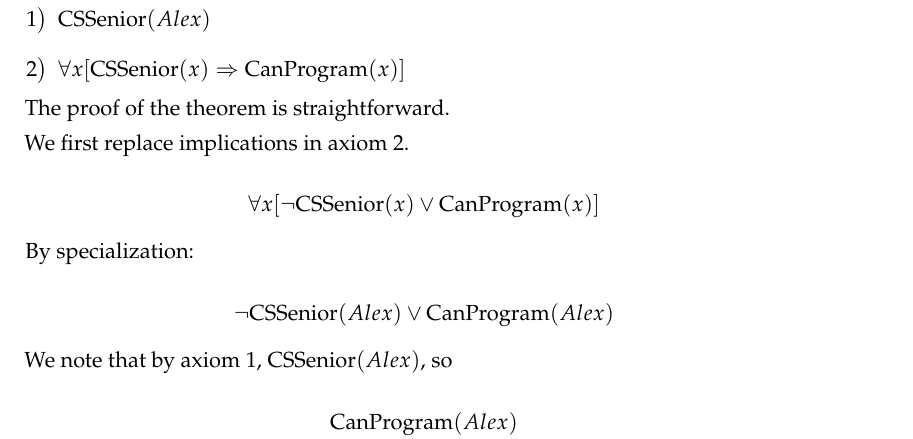
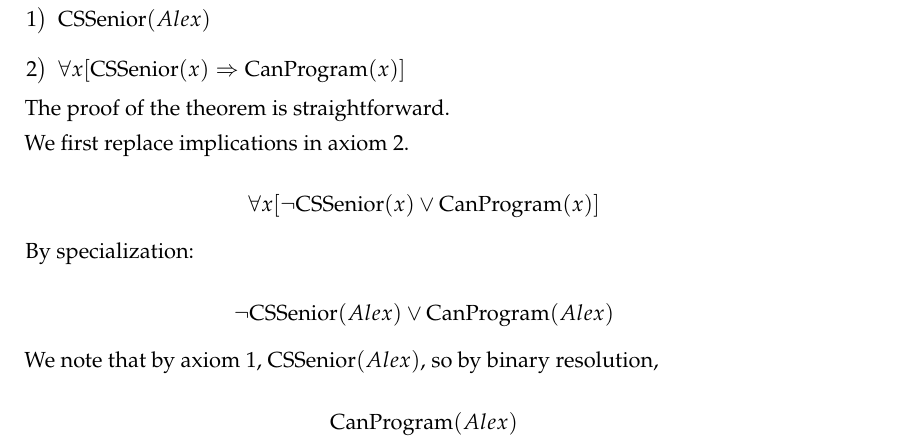
Before and after one commit to alec-hoyland/homework, a LaTeX problem sheet (CAS-CS-640/written1/homework.tex): part of page 5 of 8, cut so that both start at the same text. Compiled offline with pdfLaTeX.

Commit message:
Add more detail to logic questions

```diff
--- a/CAS-CS-640/written1/homework.tex
+++ b/CAS-CS-640/written1/homework.tex
@@ -314,7 +314,7 @@ By specialization:
 
 \[ \neg \mathrm{CSSenior}(Alex) \lor \mathrm{CanProgram}(Alex) \]
 
-We note that by axiom 1, \( \mathrm{CSSenior}(Alex) \), so
+We note that by axiom 1, \( \mathrm{CSSenior}(Alex) \), so by binary resolution,
 
 \[ \mathrm{CanProgram}(Alex) \]
 
```
